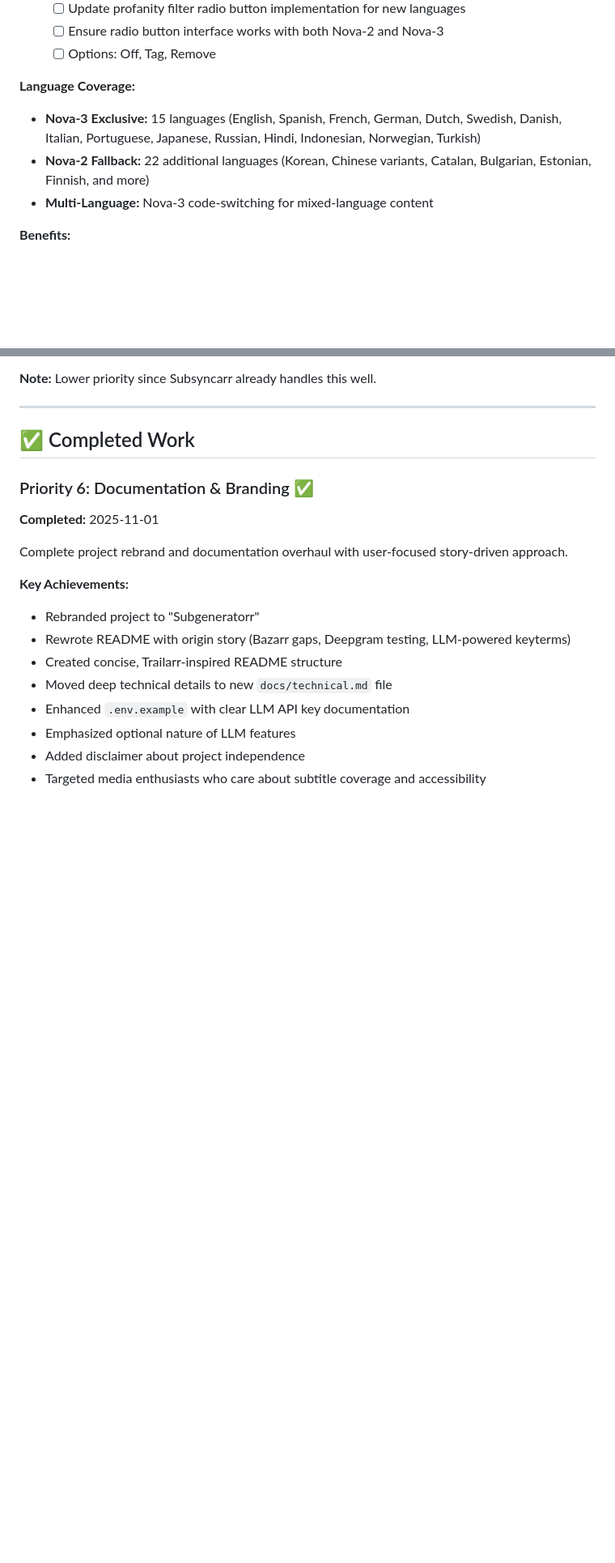
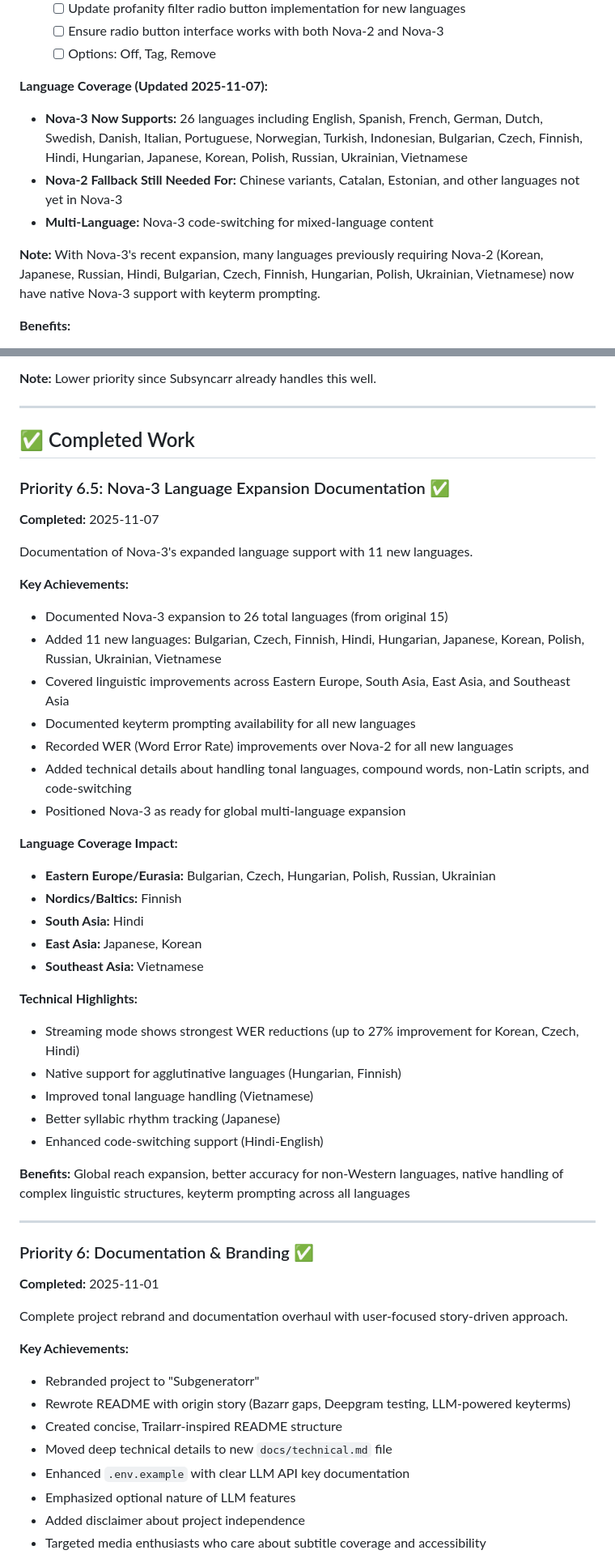
Before and after one commit to tylerbcrawford/deepgram-subtitles, a Markdown page: docs/roadmap.md, 2 parts joined by grey strips. Shown at 81% size. Drawn GitHub-style; blank space fills up the shorter version.

Commit message:
roadmap updates

```diff
--- a/docs/roadmap.md
+++ b/docs/roadmap.md
@@ -246,10 +248,12 @@ Expand language support by implementing intelligent model routing and multi-lang
   - [ ] Ensure radio button interface works with both Nova-2 and Nova-3
   - [ ] Options: Off, Tag, Remove
 
-**Language Coverage:**
-- **Nova-3 Exclusive:** 15 languages (English, Spanish, French, German, Dutch, Swedish, Danish, Italian, Portuguese, Japanese, Russian, Hindi, Indonesian, Norwegian, Turkish)
-- **Nova-2 Fallback:** 22 additional languages (Korean, Chinese variants, Catalan, Bulgarian, Estonian, Finnish, and more)
+**Language Coverage (Updated 2025-11-07):**
+- **Nova-3 Now Supports:** 26 languages including English, Spanish, French, German, Dutch, Swedish, Danish, Italian, Portuguese, Norwegian, Turkish, Indonesian, Bulgarian, Czech, Finnish, Hindi, Hungarian, Japanese, Korean, Polish, Russian, Ukrainian, Vietnamese
+- **Nova-2 Fallback Still Needed For:** Chinese variants, Catalan, Estonian, and other languages not yet in Nova-3
 - **Multi-Language:** Nova-3 code-switching for mixed-language content
+
+**Note:** With Nova-3's recent expansion, many languages previously requiring Nova-2 (Korean, Japanese, Russian, Hindi, Bulgarian, Czech, Finnish, Hungarian, Polish, Ukrainian, Vietnamese) now have native Nova-3 support with keyterm prompting.
 
 **Benefits:**
 - Comprehensive language support across 37+ languages
@@ -346,6 +350,38 @@ Modern drag-and-drop interface for flexible file selection across multiple folde
 ---
 
 ## ✅ Completed Work
+
+### Priority 6.5: Nova-3 Language Expansion Documentation ✅
+**Completed:** 2025-11-07
+
+Documentation of Nova-3's expanded language support with 11 new languages.
+
+**Key Achievements:**
+- Documented Nova-3 expansion to 26 total languages (from original 15)
+- Added 11 new languages: Bulgarian, Czech, Finnish, Hindi, Hungarian, Japanese, Korean, Polish, Russian, Ukrainian, Vietnamese
+- Covered linguistic improvements across Eastern Europe, South Asia, East Asia, and Southeast Asia
+- Documented keyterm prompting availability for all new languages
+- Recorded WER (Word Error Rate) improvements over Nova-2 for all new languages
+- Added technical details about handling tonal languages, compound words, non-Latin scripts, and code-switching
+- Positioned Nova-3 as ready for global multi-language expansion
+
+**Language Coverage Impact:**
+- **Eastern Europe/Eurasia:** Bulgarian, Czech, Hungarian, Polish, Russian, Ukrainian
+- **Nordics/Baltics:** Finnish
+- **South Asia:** Hindi
+- **East Asia:** Japanese, Korean
+- **Southeast Asia:** Vietnamese
+
+**Technical Highlights:**
+- Streaming mode shows strongest WER reductions (up to 27% improvement for Korean, Czech, Hindi)
+- Native support for agglutinative languages (Hungarian, Finnish)
+- Improved tonal language handling (Vietnamese)
+- Better syllabic rhythm tracking (Japanese)
+- Enhanced code-switching support (Hindi-English)
+
+**Benefits:** Global reach expansion, better accuracy for non-Western languages, native handling of complex linguistic structures, keyterm prompting across all languages
+
+---
 
 ### Priority 6: Documentation & Branding ✅
 **Completed:** 2025-11-01
```
Also changed, not shown: other parts of docs/roadmap.md (+4 -2 lines).
